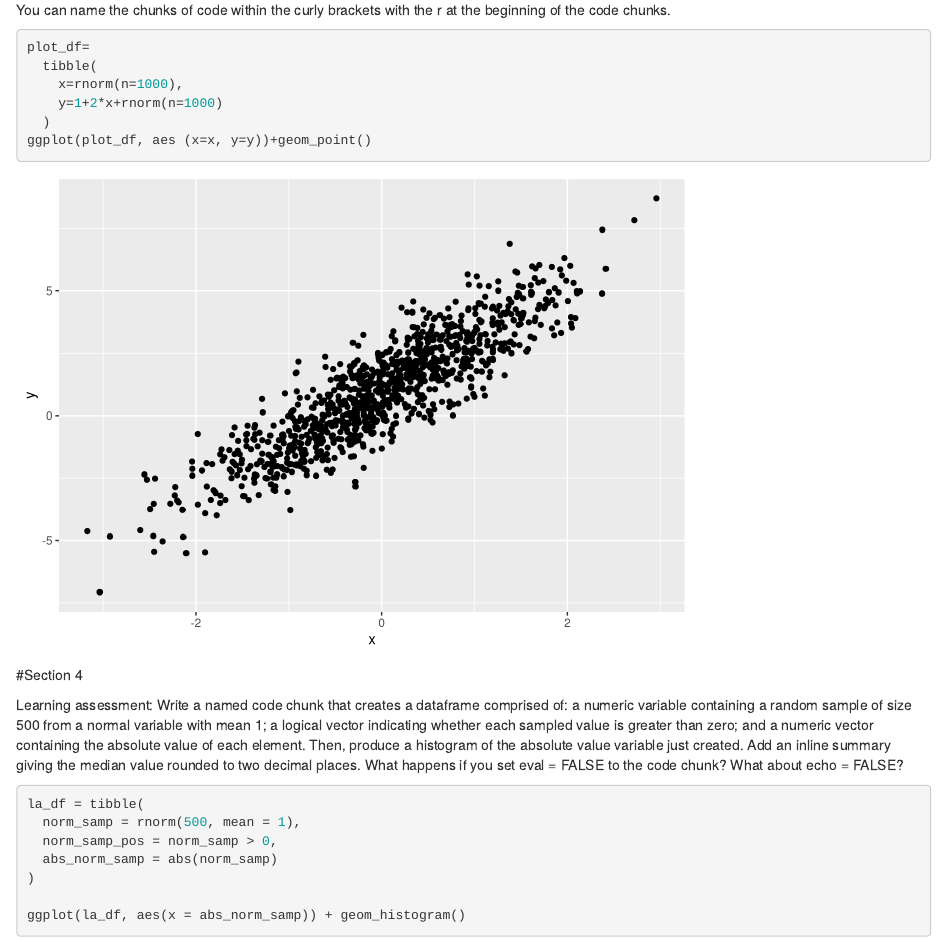
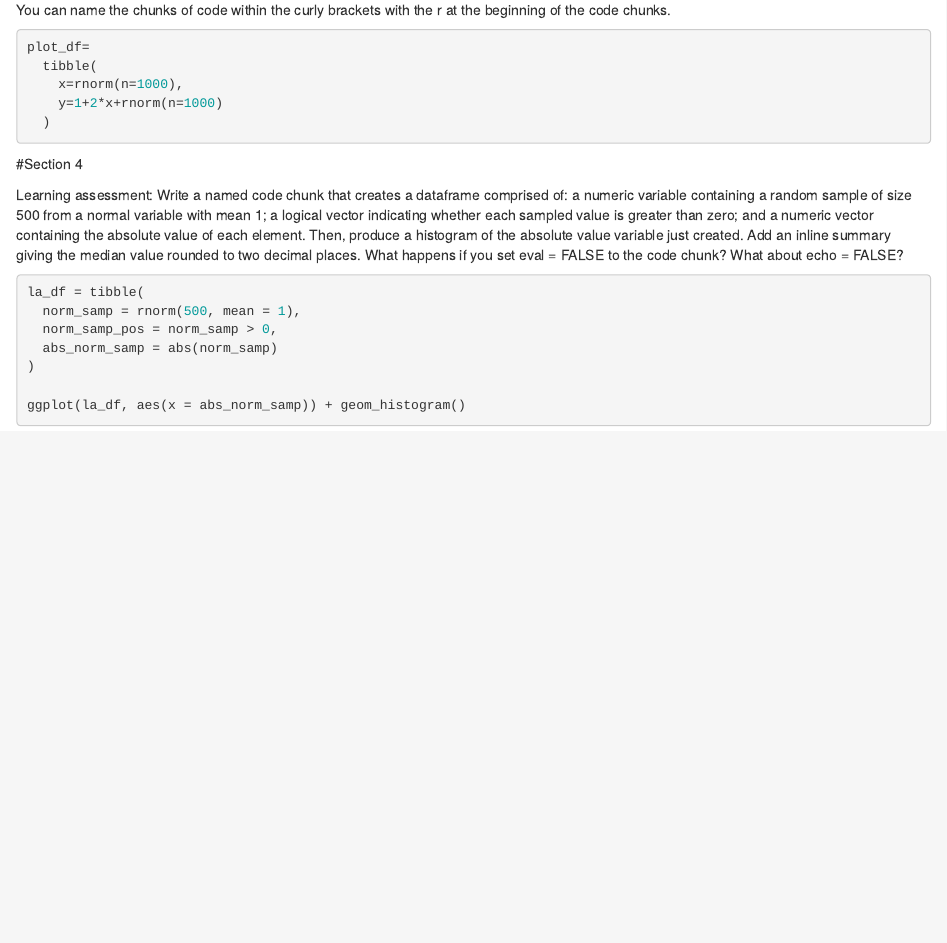
Before and after one commit to EmmaWarshaw/example_repo, an R Markdown document (template.Rmd): the page in a window 1100 px wide, from 800 px down. Rendered offline with R 4.5, knitr and Pandoc, with nearby package versions; code that draws random numbers runs with fixed seeds of ours.

Commit message:
got rid of a graph

````diff
--- a/template.Rmd
+++ b/template.Rmd
@@ -42,7 +42,6 @@ plot_df=
     x=rnorm(n=1000),
     y=1+2*x+rnorm(n=1000)
   )
-ggplot(plot_df, aes (x=x, y=y))+geom_point()
 ```
 
 #Section 4
````
Also changed, not shown: template.html.
